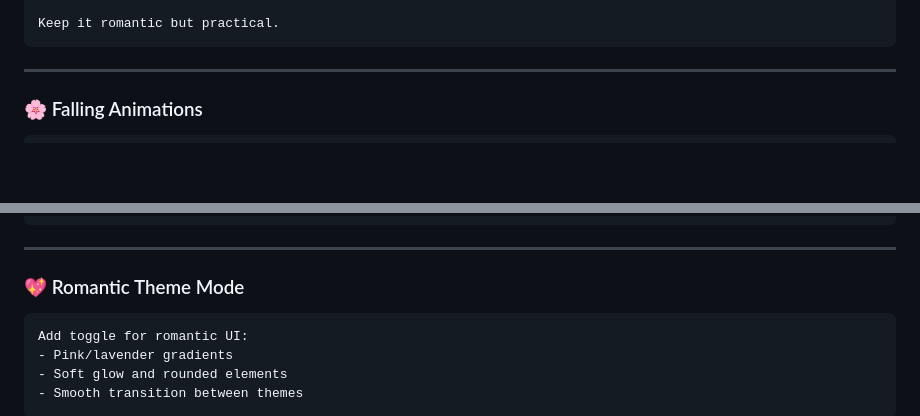
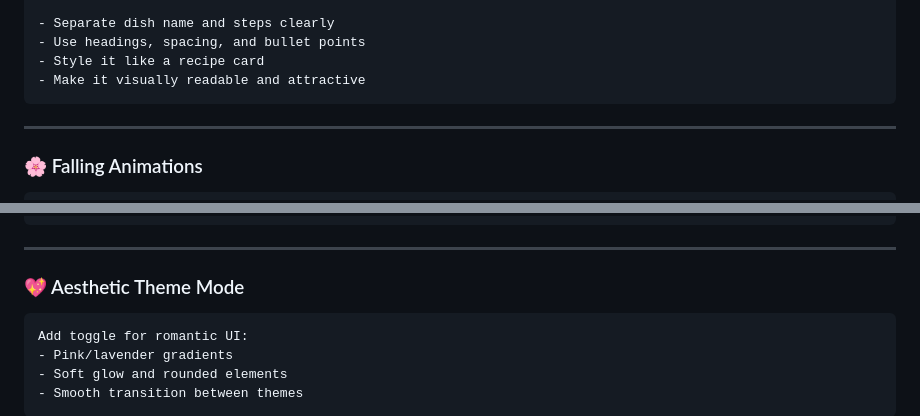
Before and after one commit to kirubyte-ai/Learning-With-AI-Projects, a Markdown page: README.md, 2 parts joined by grey strips. Rendered like a GitHub page; blank space fills up the shorter version.

````diff
--- a/README.md
+++ b/README.md
@@ -142,5 +187,8 @@ Structure output as:
 
-Keep it romantic but practical.
+- Separate dish name and steps clearly
+- Use headings, spacing, and bullet points
+- Style it like a recipe card
+- Make it visually readable and attractive
 ```
 
 ---
@@ -176,7 +224,7 @@ Create sparkle effects that follow cursor:
 
 ---
 
-### 💖 Romantic Theme Mode
+### 💖 Aesthetic Theme Mode
 
 ```
 Add toggle for romantic UI:
````
Also changed, not shown: other parts of README.md (+67 -22 lines).
